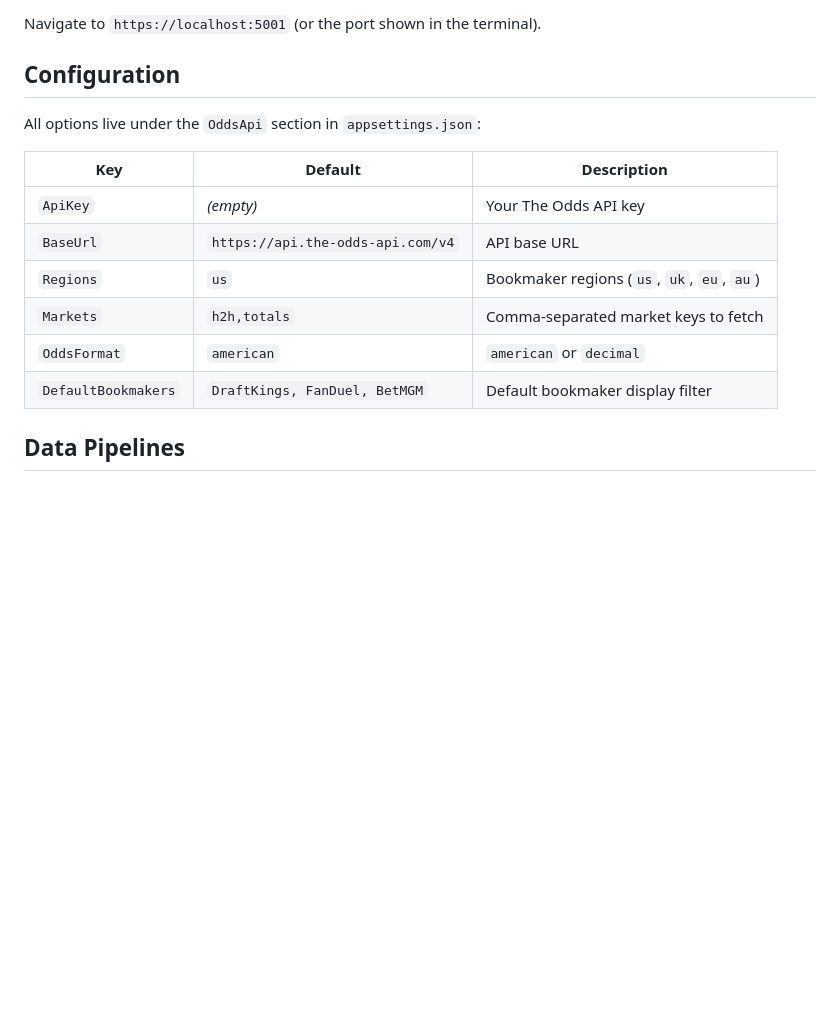
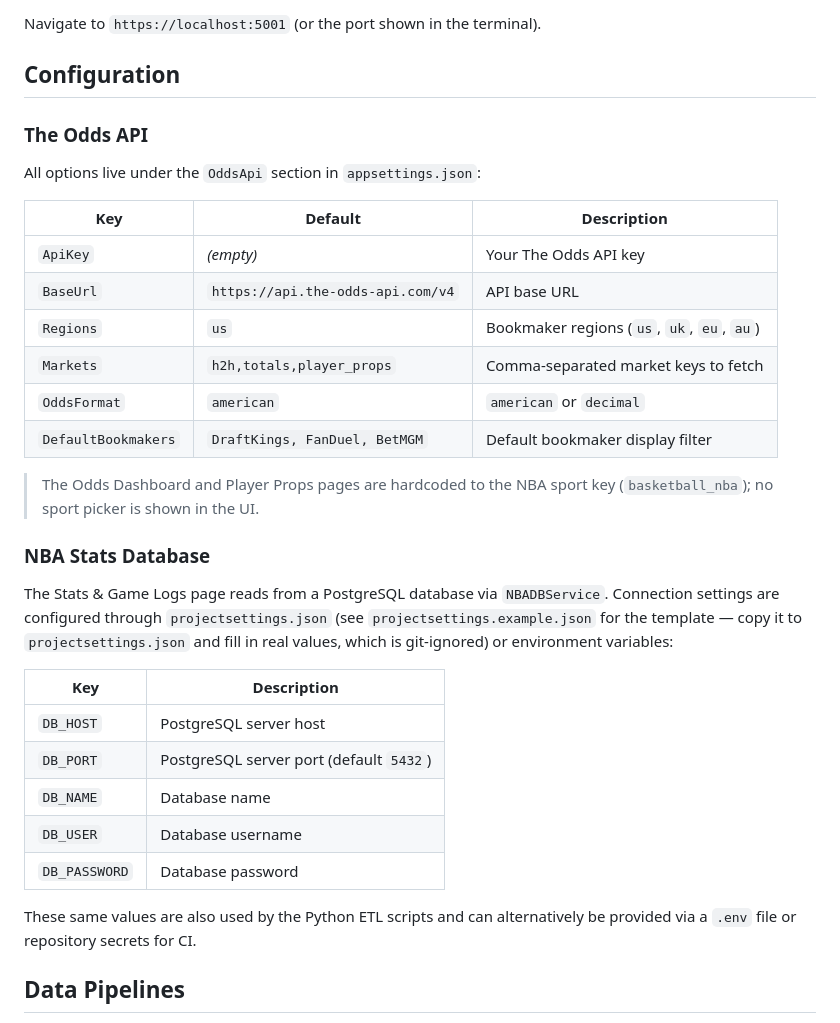
Before and after one commit to Jaedin-Rogers/OddsViewerApp, a Markdown page: README.md, the part around one of its changes. GitHub-like rendering; blank space fills up the shorter version.

```diff
--- a/README.md
+++ b/README.md
@@ -93,6 +107,8 @@ Navigate to `https://localhost:5001` (or the port shown in the terminal).
 ## Configuration
 
 
+### The Odds API
+
 All options live under the `OddsApi` section in `appsettings.json`:
 
 
@@ -101,9 +117,26 @@ All options live under the `OddsApi` section in `appsettings.json`:
 | `ApiKey` | _(empty)_ | Your The Odds API key |
 | `BaseUrl` | `https://api.the-odds-api.com/v4` | API base URL |
 | `Regions` | `us` | Bookmaker regions (`us`, `uk`, `eu`, `au`) |
-| `Markets` | `h2h,totals` | Comma-separated market keys to fetch |
+| `Markets` | `h2h,totals,player_props` | Comma-separated market keys to fetch |
 | `OddsFormat` | `american` | `american` or `decimal` |
 | `DefaultBookmakers` | `DraftKings, FanDuel, BetMGM` | Default bookmaker display filter |
+
+> The Odds Dashboard and Player Props pages are hardcoded to the NBA sport key (`basketball_nba`); no sport picker is shown in the UI.
+
+### NBA Stats Database
+
+The Stats & Game Logs page reads from a PostgreSQL database via `NBADBService`. Connection settings are configured through `projectsettings.json` (see `projectsettings.example.json` for the template — copy it to `projectsettings.json` and fill in real values, which is git-ignored) or environment variables:
+
+
+| Key | Description |
+|---|---|
+| `DB_HOST` | PostgreSQL server host |
+| `DB_PORT` | PostgreSQL server port (default `5432`) |
+| `DB_NAME` | Database name |
+| `DB_USER` | Database username |
+| `DB_PASSWORD` | Database password |
+
+These same values are also used by the Python ETL scripts and can alternatively be provided via a `.env` file or repository secrets for CI.
 
 
 ## Data Pipelines
```
Also changed, not shown: other parts of README.md (+23 -9 lines).
